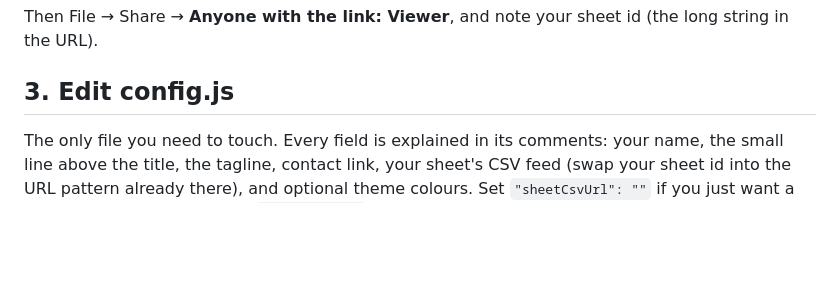
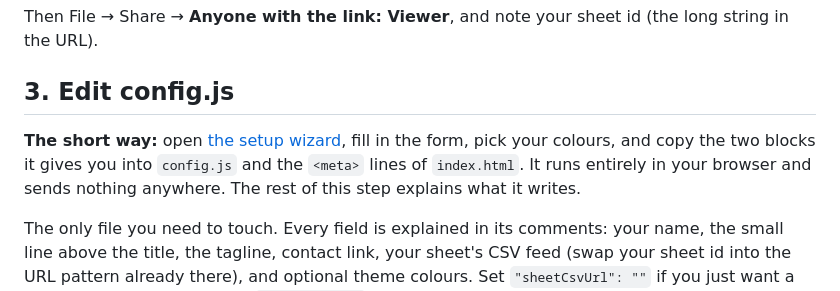
Before and after one commit to JehanBaguley/meeple-mug-shelf-guide, a Markdown page: SETUP.md, the part around the change. Rendered like a GitHub page; blank space fills up the shorter version.

Commit message:
Docs: point new forks at the setup wizard

```diff
--- a/SETUP.md
+++ b/SETUP.md
@@ -31,6 +31,11 @@ Then File → Share → **Anyone with the link: Viewer**, and note your sheet id
 (the long string in the URL).
 
 ## 3. Edit config.js
+
+**The short way:** open [the setup wizard](https://jehanbaguley.github.io/meeple-mug-shelf-guide/setup.html),
+fill in the form, pick your colours, and copy the two blocks it gives you into
+`config.js` and the `<meta>` lines of `index.html`. It runs entirely in your
+browser and sends nothing anywhere. The rest of this step explains what it writes.
 
 The only file you need to touch. Every field is explained in its comments:
 your name, the small line above the title, the tagline, contact link, your
```
